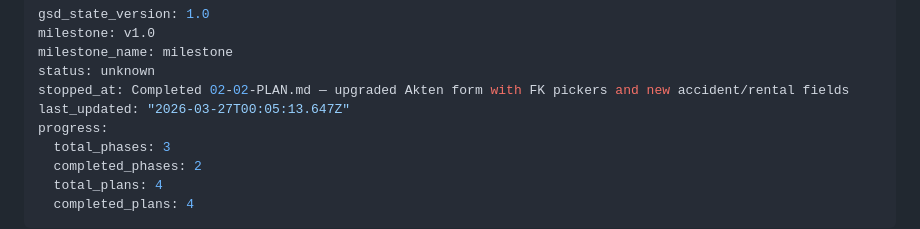
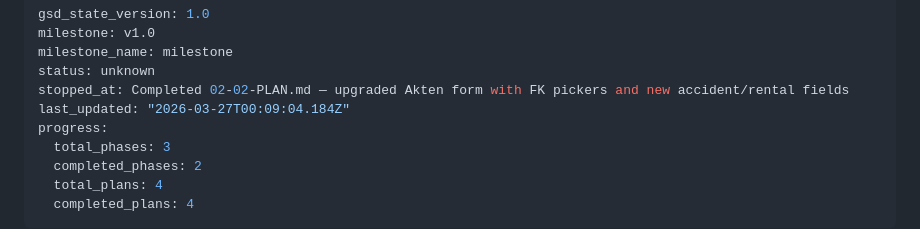
Before and after one commit to Ben0850/bemo, a Markdown page: .planning/STATE.md, the part around the change. Drawn GitHub-style.

```diff
--- a/.planning/STATE.md
+++ b/.planning/STATE.md
@@ -4,7 +4,7 @@ milestone: v1.0
 milestone_name: milestone
 status: unknown
 stopped_at: Completed 02-02-PLAN.md — upgraded Akten form with FK pickers and new accident/rental fields
-last_updated: "2026-03-27T00:05:13.647Z"
+last_updated: "2026-03-27T00:09:04.184Z"
 progress:
   total_phases: 3
   completed_phases: 2
```
Also changed, not shown: 1 other file.
